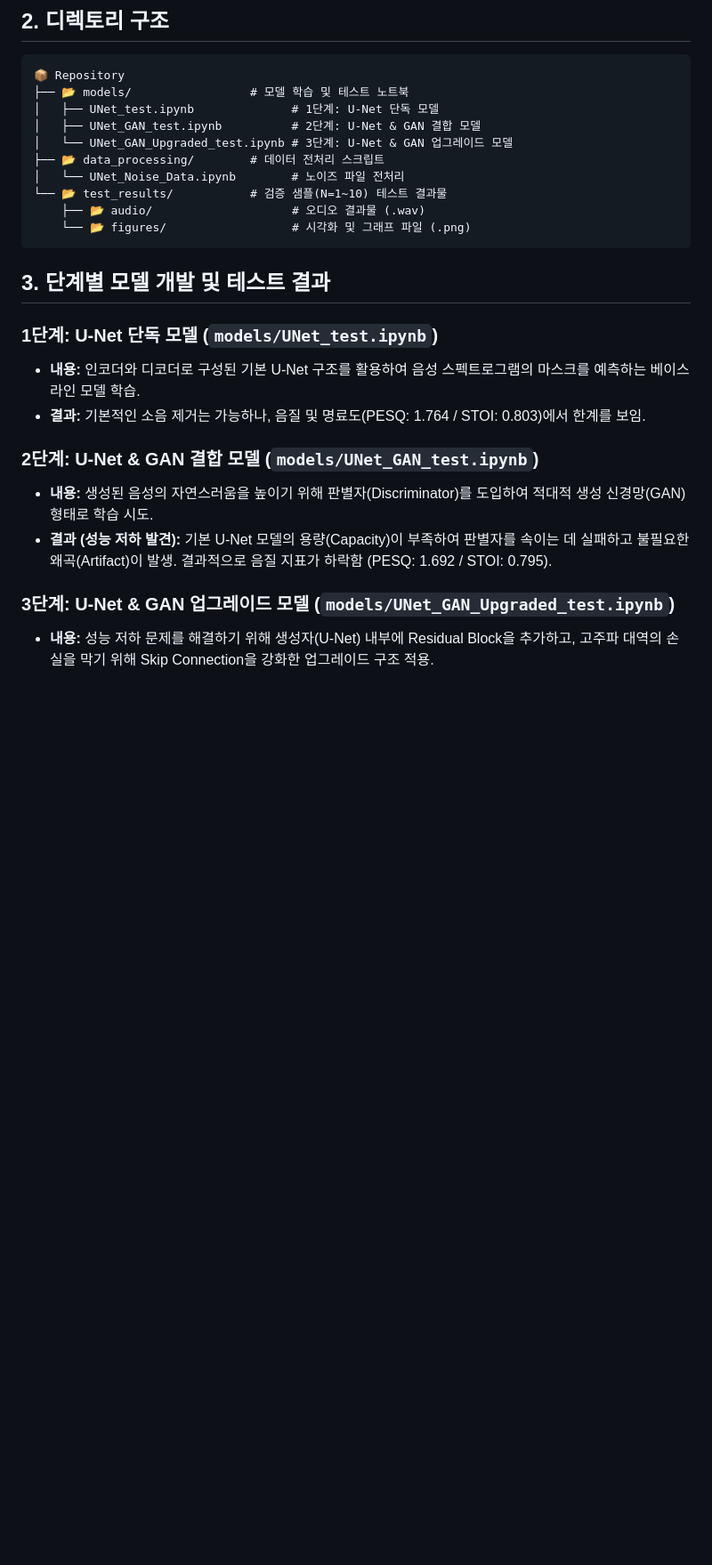
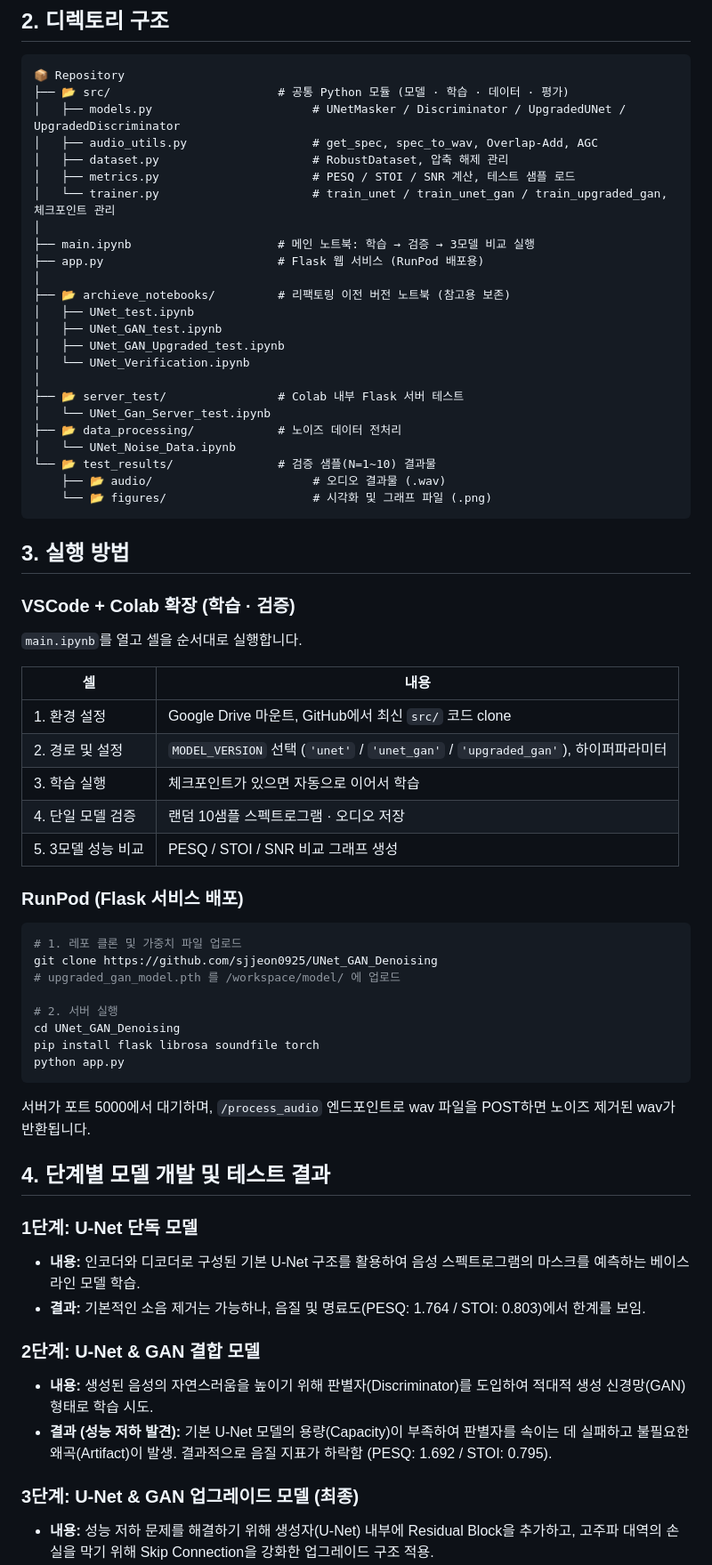
Before and after one commit to sjjeon0925/UNet_GAN_Denoising, a Markdown page: README.md, the part around one of its changes. Shown at 89% size. Rendered like a GitHub page; blank space fills up the shorter version.

````diff
--- a/README.md
+++ b/README.md
@@ -7,28 +7,68 @@
 ## 2. 디렉토리 구조
 ```text
 📦 Repository
-├── 📂 models/                 # 모델 학습 및 테스트 노트북
-│   ├── UNet_test.ipynb              # 1단계: U-Net 단독 모델
-│   ├── UNet_GAN_test.ipynb          # 2단계: U-Net & GAN 결합 모델
-│   └── UNet_GAN_Upgraded_test.ipynb # 3단계: U-Net & GAN 업그레이드 모델
-├── 📂 data_processing/        # 데이터 전처리 스크립트
-│   └── UNet_Noise_Data.ipynb        # 노이즈 파일 전처리
-└── 📂 test_results/           # 검증 샘플(N=1~10) 테스트 결과물
-    ├── 📂 audio/                    # 오디오 결과물 (.wav)
-    └── 📂 figures/                  # 시각화 및 그래프 파일 (.png)
+├── 📂 src/                        # 공통 Python 모듈 (모델 · 학습 · 데이터 · 평가)
+│   ├── models.py                       # UNetMasker / Discriminator / UpgradedUNet / UpgradedDiscriminator
+│   ├── audio_utils.py                  # get_spec, spec_to_wav, Overlap-Add, AGC
+│   ├── dataset.py                      # RobustDataset, 압축 해제 관리
+│   ├── metrics.py                      # PESQ / STOI / SNR 계산, 테스트 샘플 로드
+│   └── trainer.py                      # train_unet / train_unet_gan / train_upgraded_gan, 체크포인트 관리
+│
+├── main.ipynb                     # 메인 노트북: 학습 → 검증 → 3모델 비교 실행
+├── app.py                         # Flask 웹 서비스 (RunPod 배포용)
+│
+├── 📂 archieve_notebooks/         # 리팩토링 이전 버전 노트북 (참고용 보존)
+│   ├── UNet_test.ipynb
+│   ├── UNet_GAN_test.ipynb
+│   ├── UNet_GAN_Upgraded_test.ipynb
+│   └── UNet_Verification.ipynb
+│
+├── 📂 server_test/                # Colab 내부 Flask 서버 테스트
+│   └── UNet_Gan_Server_test.ipynb
+├── 📂 data_processing/            # 노이즈 데이터 전처리
+│   └── UNet_Noise_Data.ipynb
+└── 📂 test_results/               # 검증 샘플(N=1~10) 결과물
+    ├── 📂 audio/                       # 오디오 결과물 (.wav)
+    └── 📂 figures/                     # 시각화 및 그래프 파일 (.png)
 ```
 
-## 3. 단계별 모델 개발 및 테스트 결과
+## 3. 실행 방법
 
-### 1단계: U-Net 단독 모델 (`models/UNet_test.ipynb`)
+### VSCode + Colab 확장 (학습 · 검증)
+`main.ipynb`를 열고 셀을 순서대로 실행합니다.
+
+| 셀 | 내용 |
+|----|------|
+| 1. 환경 설정 | Google Drive 마운트, GitHub에서 최신 `src/` 코드 clone |
+| 2. 경로 및 설정 | `MODEL_VERSION` 선택 (`'unet'` / `'unet_gan'` / `'upgraded_gan'`), 하이퍼파라미터 |
+| 3. 학습 실행 | 체크포인트가 있으면 자동으로 이어서 학습 |
+| 4. 단일 모델 검증 | 랜덤 10샘플 스펙트로그램 · 오디오 저장 |
+| 5. 3모델 성능 비교 | PESQ / STOI / SNR 비교 그래프 생성 |
+
+### RunPod (Flask 서비스 배포)
+```bash
+# 1. 레포 클론 및 가중치 파일 업로드
+git clone https://github.com/sjjeon0925/UNet_GAN_Denoising
+# upgraded_gan_model.pth 를 /workspace/model/ 에 업로드
+
+# 2. 서버 실행
+cd UNet_GAN_Denoising
+pip install flask librosa soundfile torch
+python app.py
+```
+서버가 포트 5000에서 대기하며, `/process_audio` 엔드포인트로 wav 파일을 POST하면 노이즈 제거된 wav가 반환됩니다.
+
+## 4. 단계별 모델 개발 및 테스트 결과
+
+### 1단계: U-Net 단독 모델
 * **내용:** 인코더와 디코더로 구성된 기본 U-Net 구조를 활용하여 음성 스펙트로그램의 마스크를 예측하는 베이스라인 모델 학습.
 * **결과:** 기본적인 소음 제거는 가능하나, 음질 및 명료도(PESQ: 1.764 / STOI: 0.803)에서 한계를 보임.
 
-### 2단계: U-Net & GAN 결합 모델 (`models/UNet_GAN_test.ipynb`)
+### 2단계: U-Net & GAN 결합 모델
 * **내용:** 생성된 음성의 자연스러움을 높이기 위해 판별자(Discriminator)를 도입하여 적대적 생성 신경망(GAN) 형태로 학습 시도.
 * **결과 (성능 저하 발견):** 기본 U-Net 모델의 용량(Capacity)이 부족하여 판별자를 속이는 데 실패하고 불필요한 왜곡(Artifact)이 발생. 결과적으로 음질 지표가 하락함 (PESQ: 1.692 / STOI: 0.795).
 
-### 3단계: U-Net & GAN 업그레이드 모델 (`models/UNet_GAN_Upgraded_test.ipynb`)
+### 3단계: U-Net & GAN 업그레이드 모델 (최종)
 * **내용:** 성능 저하 문제를 해결하기 위해 생성자(U-Net) 내부에 Residual Block을 추가하고, 고주파 대역의 손실을 막기 위해 Skip Connection을 강화한 업그레이드 구조 적용.
 * **결과 (성능 향상):** 모델의 특징 추출 능력이 극대화되며 이전 단계들의 한계를 극복함. 인지적 음질과 음성 명료도 모두 가장 우수한 수치를 기록함 (PESQ: 2.006 / STOI: 0.857 / SNR: 4.380dB).
 
````
Also changed, not shown: other parts of README.md (+1 -1 lines).
